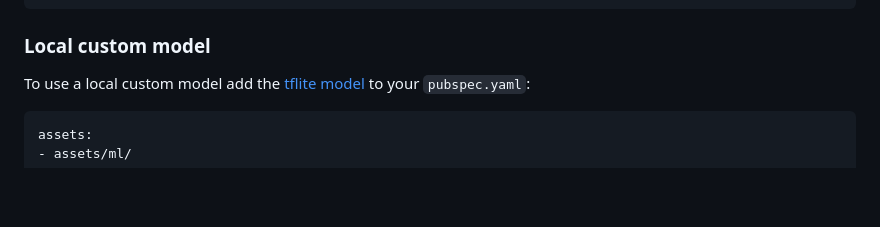
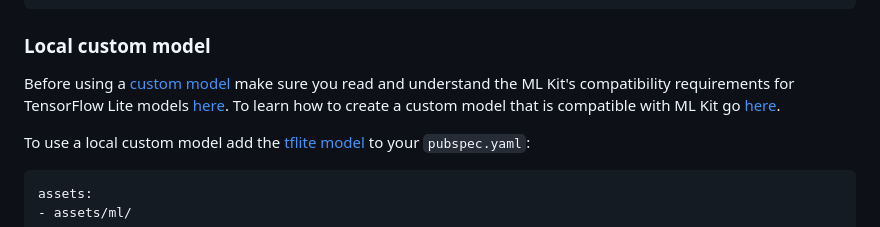
Before and after one commit to flutter-ml/google_ml_kit_flutter, a Markdown page: packages/google_mlkit_object_detection/README.md, the part around the change. Rendered like a GitHub page; blank space fills up the shorter version.

````diff
--- a/packages/google_mlkit_object_detection/README.md
+++ b/packages/google_mlkit_object_detection/README.md
@@ -152,6 +152,8 @@ final objectDetector = ObjectDetector(options: options);
 
 ### Local custom model
 
+Before using a [custom model](https://developers.google.com/ml-kit/custom-models) make sure you read and understand the ML Kit's compatibility requirements for TensorFlow Lite models [here](https://developers.google.com/ml-kit/custom-models#model-compatibility). To learn how to create a custom model that is compatible with ML Kit go [here](https://github.com/flutter-ml/mlkit-custom-model).
+
 To use a local custom model add the [tflite model](https://www.tensorflow.org/lite) to your `pubspec.yaml`:
 
 ```yaml
````
Also changed, not shown: packages/google_mlkit_image_labeling/README.md (+2 -0 lines).
